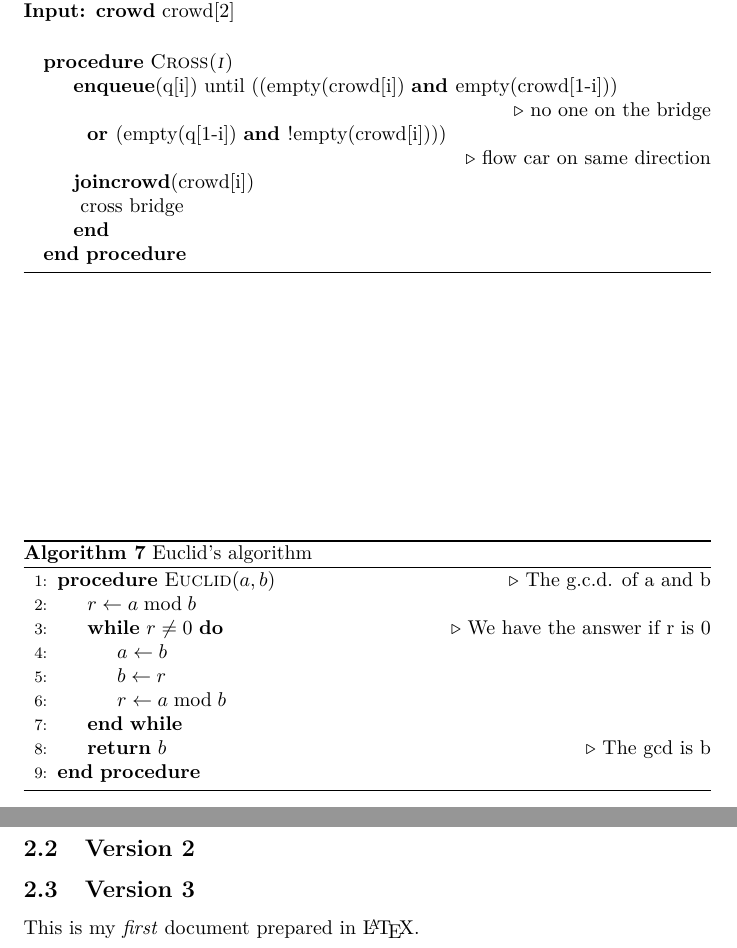
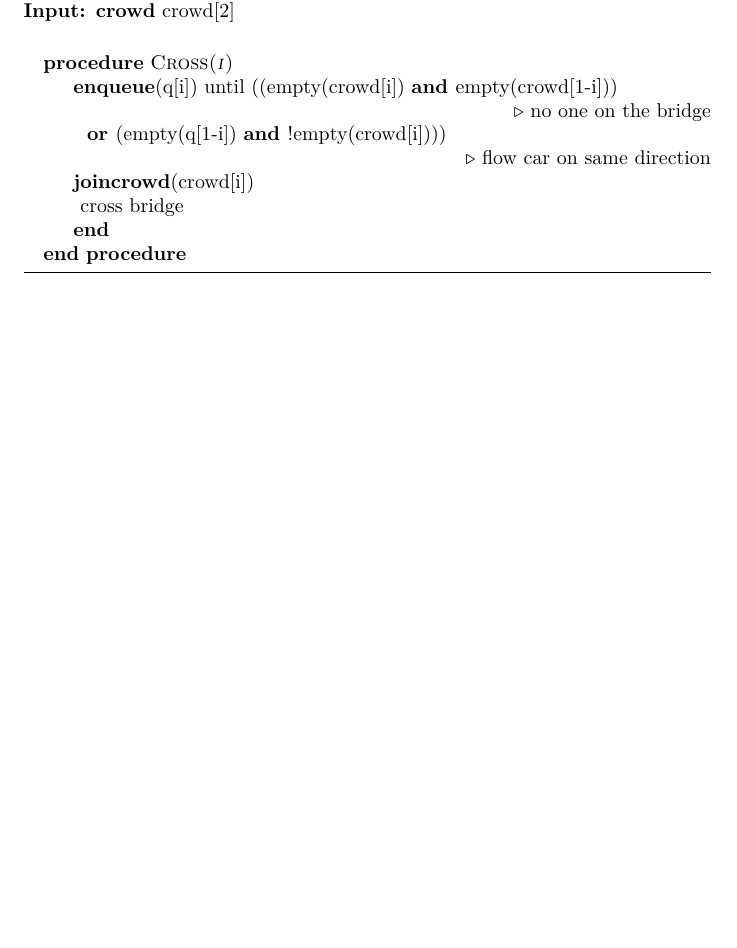
Before and after one commit to liyp0095/ISU_PA, a LaTeX problem sheet (2019F/CS552/Assignment2/latex/bridge.tex): two parts of pages 4 and 5 of 5 before the commit and part of page 4 of 4 after it, the two joined at a grey line, cut so that both start at the same text, the shorter picture padded with empty space. Compiled offline with pdfLaTeX.

Commit message:
add latex

```diff
--- a/2019F/CS552/Assignment2/latex/bridge.tex
+++ b/2019F/CS552/Assignment2/latex/bridge.tex
@@ -177,22 +177,22 @@
 
 % -------------------------
 
-\begin{algorithm}
-\caption{Euclid’s algorithm}\label{euclid}
-\begin{algorithmic}[1]
-\Procedure{Euclid}{$a,b$}\Comment{The g.c.d. of a and b}
-\State $r\gets a\bmod b$
-\While{$r\not=0$}\Comment{We have the answer if r is 0}
-\State $a\gets b$
-\State $b\gets r$
-\State $r\gets a\bmod b$
-\EndWhile\label{euclidendwhile}
-\State \textbf{return} $b$\Comment{The gcd is b}
-\EndProcedure
-\end{algorithmic}
-\end{algorithm}
-
-
-
-This is my \emph{first} document prepared in \LaTeX.
+% \begin{algorithm}
+% \caption{Euclid’s algorithm}\label{euclid}
+% \begin{algorithmic}[1]
+% \Procedure{Euclid}{$a,b$}\Comment{The g.c.d. of a and b}
+% \State $r\gets a\bmod b$
+% \While{$r\not=0$}\Comment{We have the answer if r is 0}
+% \State $a\gets b$
+% \State $b\gets r$
+% \State $r\gets a\bmod b$
+% \EndWhile\label{euclidendwhile}
+% \State \textbf{return} $b$\Comment{The gcd is b}
+% \EndProcedure
+% \end{algorithmic}
+% \end{algorithm}
+%
+%
+%
+% This is my \emph{first} document prepared in \LaTeX.
 \end{document}
```
Also changed, not shown: 2019F/CS552/Assignment2/latex/bridge.pdf, 2019F/CS552/Assignment2/latex/bridge.tex (20 more changed lines).
